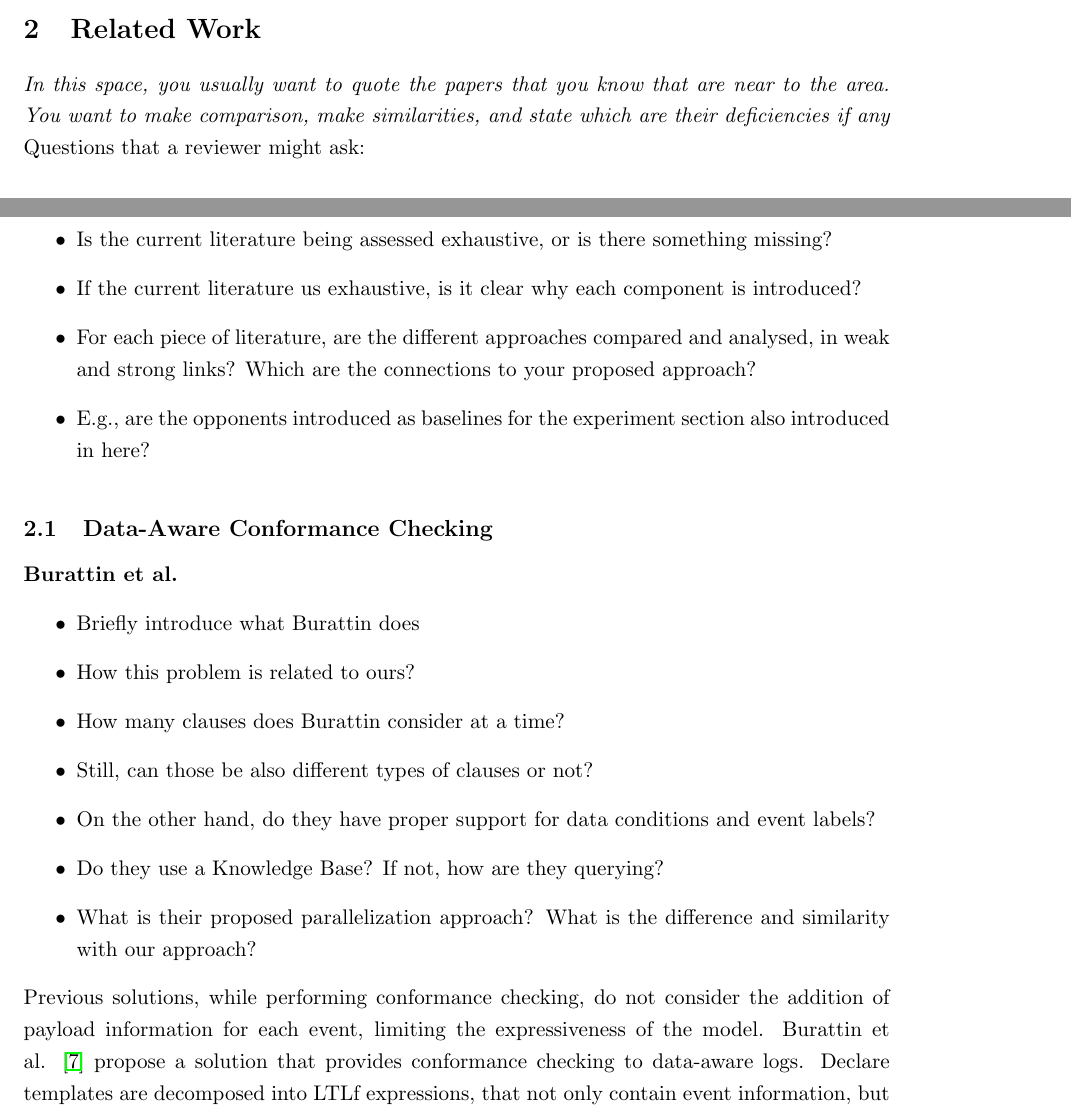
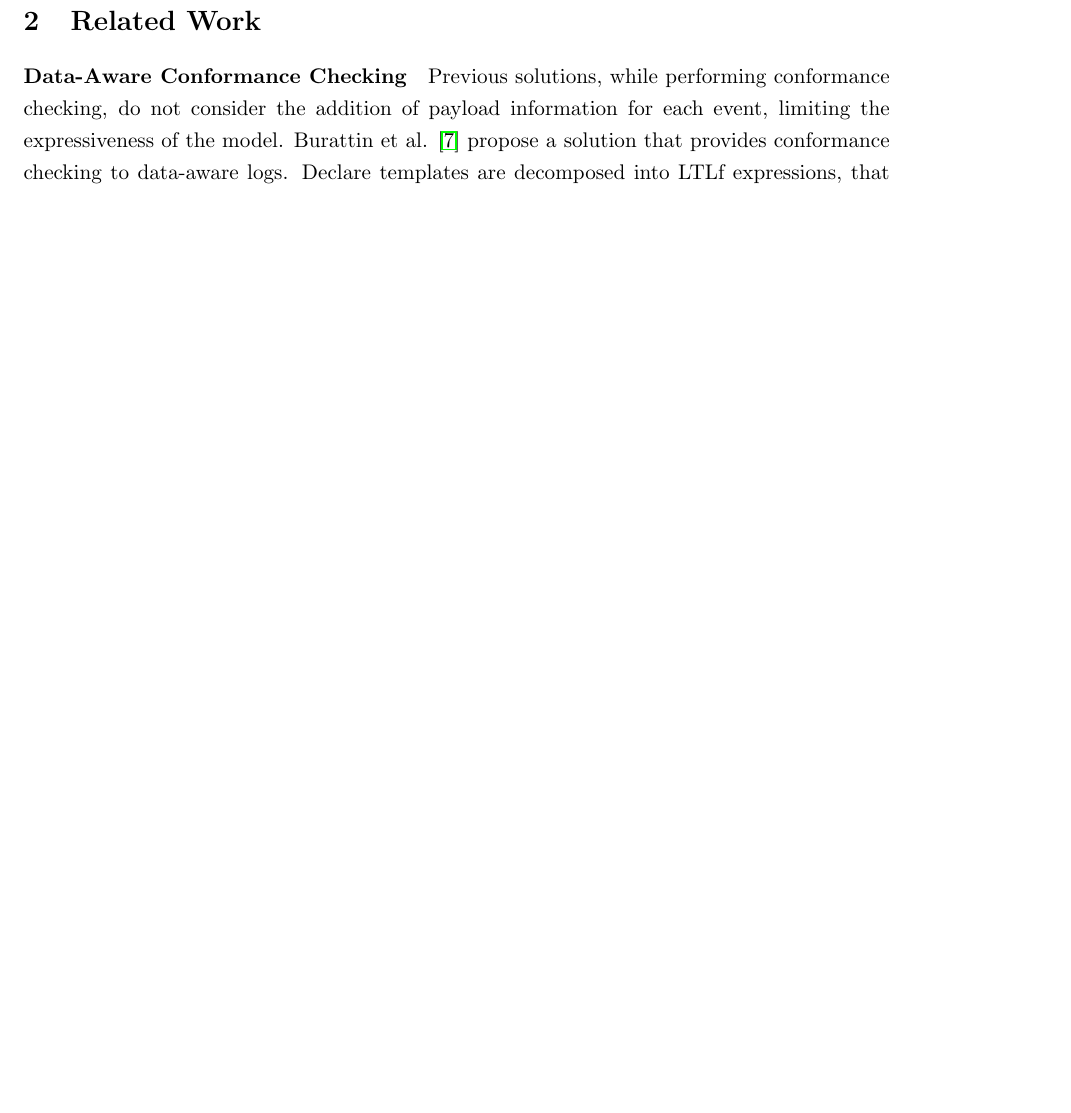
Before and after one commit to SamuelAppleby/IDEAS_-22, a LaTeX paper (OTHERCONF/OtherConference.tex, which reads OTHERCONF/sections/20related.tex, OTHERCONF/sections/22conformance.tex): two parts of pages 4 and 5 of 11 before the commit and part of page 5 of 10 after it, the two joined at a grey line, cut so that both start at the same text, the shorter picture padded with empty space. Compiled offline with pdfLaTeX.

```diff
--- a/OTHERCONF/OtherConference.tex
+++ b/OTHERCONF/OtherConference.tex
@@ -23,6 +23,7 @@
 \usepackage{easyReview}
 \makeatother
 
+\newcommand{\REVIEWON}{}
 \ifdefined\REVIEWON
 \newcommand{\RevAdd}[1]{\add{#1}}
 \newcommand{\RevRepl}[2]{\replace{#1}{#2}}
--- a/OTHERCONF/sections/20related.tex
+++ b/OTHERCONF/sections/20related.tex
@@ -1,8 +1,8 @@
 \section{Related Work}
-\textit{In this space, you usually want to quote the papers that you know that are near to the area. You want to make comparison, make similarities, and state which are their deficiencies if any} Questions that a reviewer might ask:
-\begin{itemize}
-	\item Is the current literature being assessed exhaustive, or is there something missing?
-	\item If the current literature us exhaustive, is it clear why each component is introduced?
-	\item For each piece of literature, are the different approaches compared and analysed, in weak and strong links? Which are the connections to your proposed approach?
-	\item E.g., are the opponents introduced as baselines for the experiment section also introduced in here?
-\end{itemize}
+%\textit{In this space, you usually want to quote the papers that you know that are near to the area. You want to make comparison, make similarities, and state which are their deficiencies if any} Questions that a reviewer might ask:
+%\begin{itemize}
+%	\item Is the current literature being assessed exhaustive, or is there something missing?
+%	\item If the current literature us exhaustive, is it clear why each component is introduced?
+%	\item For each piece of literature, are the different approaches compared and analysed, in weak and strong links? Which are the connections to your proposed approach?
+%	\item E.g., are the opponents introduced as baselines for the experiment section also introduced in here?
+%\end{itemize}
--- a/OTHERCONF/sections/22conformance.tex
+++ b/OTHERCONF/sections/22conformance.tex
@@ -1,16 +1,15 @@
-\subsection{Data-Aware Conformance Checking}
-
+%\subsection{Data-Aware Conformance Checking}
 %% Second paragraph: comparison with Burattin.
-\paragraph*{Burattin et al.}
-\begin{itemize}
-	\item{Briefly introduce what Burattin does}
-	\item{How this problem is related to ours?}
-	\item{How many clauses does Burattin consider at a time?}
-	\item{Still, can those be also different types of clauses or not?}
-	\item{On the other hand, do they have proper support for data conditions and event labels?}
-	\item{Do they use a Knowledge Base? If not, how are they querying?}
-	\item{What is their proposed parallelization approach? What is the difference and similarity with our approach?}
-\end{itemize}
+\paragraph*{Data-Aware Conformance Checking}
+%\begin{itemize}
+%	\item{Briefly introduce what Burattin does}
+%	\item{How this problem is related to ours?}
+%	\item{How many clauses does Burattin consider at a time?}
+%	\item{Still, can those be also different types of clauses or not?}
+%	\item{On the other hand, do they have proper support for data conditions and event labels?}
+%	\item{Do they use a Knowledge Base? If not, how are they querying?}
+%	\item{What is their proposed parallelization approach? What is the difference and similarity with our approach?}
+%\end{itemize}
 Previous solutions, while performing conformance checking, do not consider the addition of payload information for each event, limiting the expressiveness of the model. Burattin et al. \cite{BurattinMS16} propose a solution that provides conformance checking to data-aware logs. Declare templates are decomposed into LTLf expressions, that not only contain event information, but a payload associated to each event per clause. This information manifests itself as \emph{activation} and \emph{correlation} conditions for to the \emph{activation} and \emph{target} events respectively. This approach is claimed to be is more optimised than \cite{VanDerAalst2005}, and, for larger logs, than \cite{Burattin2012}, which do not even consider data conditions.
 
 While this solution exhibits good performance, it does not exploit the benefits that a relational database can provide, where techniques such as query optimisation can benefit computation. Due to this, they cannot capitalise on possible performance gains by running multiple queries concurrently, which a database allows. Another further gain that can be made from structuring queries in a query plan (that this approach does not support) is that it can be easily parallelised. In addition, it is inflexible; each clause is implemented from scratch, and, as they do not share the operators we provide, the addition of further clauses would require an entirely new implementation. We propose a more generalised solution, where each clause is composed of a combination of unique operators, allowing for any new clause to be included on the fly.
```
Also changed, not shown: OTHERCONF/sections/10introduction.tex (+6 -6 lines), OTHERCONF/sections/22conformance.tex (26 more changed lines).
